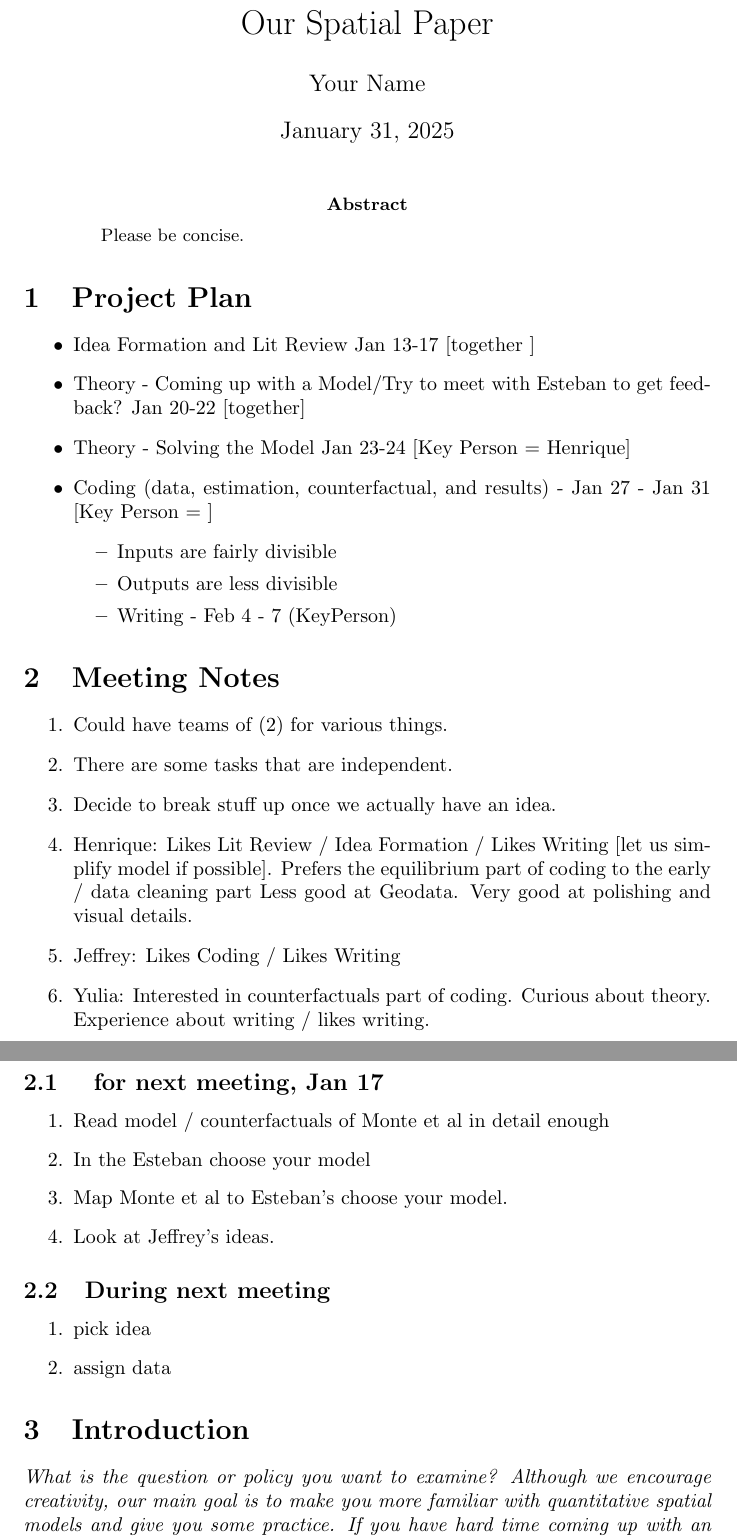
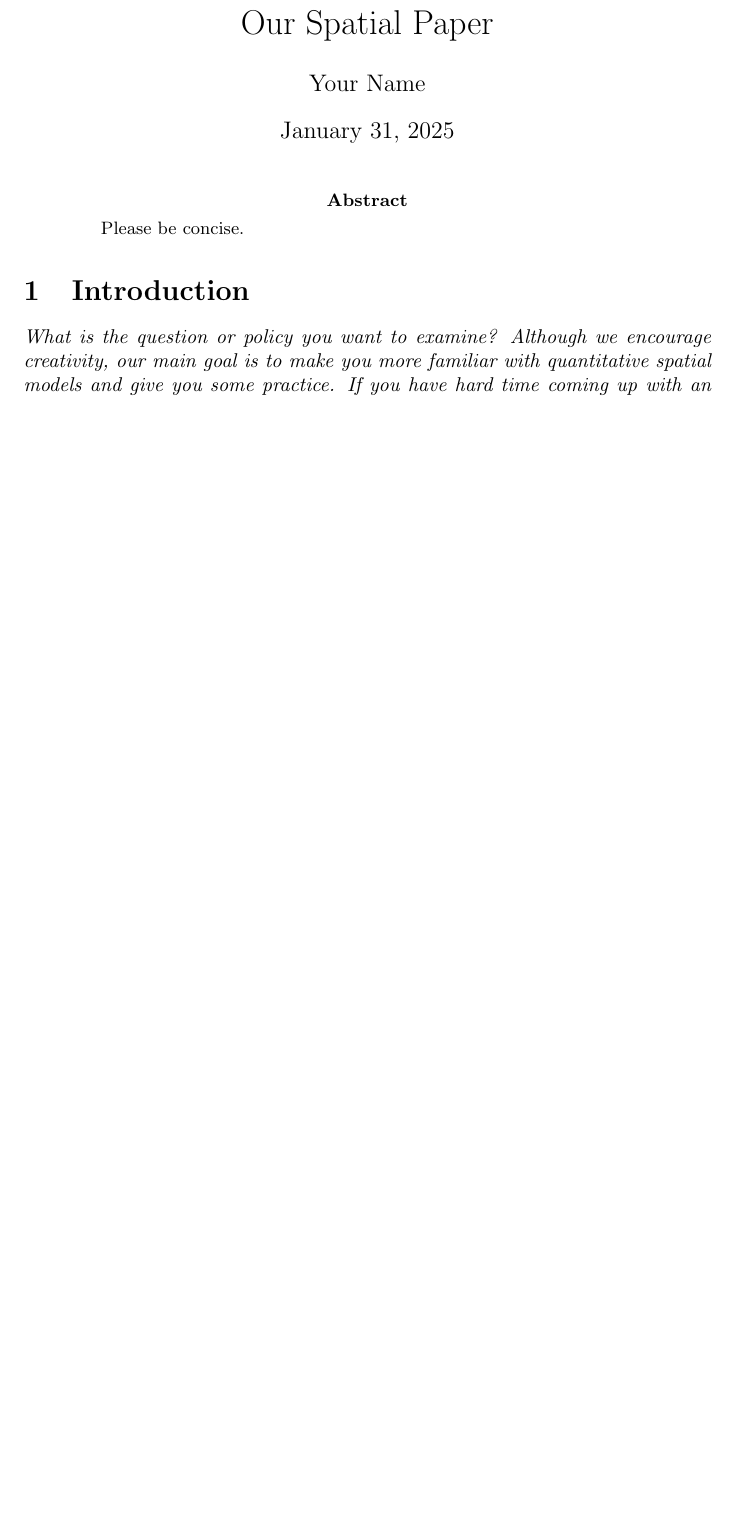
Before and after one commit to jeffreyohlecon/Spatial, a LaTeX paper (paper/actual_paper.tex): two parts of pages 1 and 2 of 4 before the commit and part of page 1 of 3 after it, the two joined at a grey line, cut so that both start at the same text, the shorter picture padded with empty space. Compiled offline with pdfLaTeX.

```diff
--- a/paper/actual_paper.tex
+++ b/paper/actual_paper.tex
@@ -18,43 +18,8 @@
     Please be concise.
 \end{abstract}
 
-\section{Project Plan}
-\begin{itemize}
-    \item Idea Formation and Lit Review  Jan 13-17  [together ]
-    \item Theory - Coming up with a Model/Try to meet with Esteban to get feedback? Jan 20-22 [together]
-    \item Theory - Solving the Model Jan 23-24 [Key Person = Henrique]
-    \item Coding (data, estimation, counterfactual, and results) - Jan 27 - Jan 31  [Key Person = ]
-    \begin{itemize}
-        \item Inputs are fairly divisible
-        \item Outputs are less divisible
-        \item Writing -  Feb 4 - 7  (KeyPerson)
-   \end{itemize}
-\end{itemize}
-\section{Meeting Notes}
-\begin{enumerate}
-    \item  Could have teams of (2) for various things.
-    \item There are some tasks that are independent.
-    \item Decide to break stuff up once we actually have an idea.
-    \item Henrique: Likes Lit Review / Idea Formation / Likes Writing [let us simplify model if possible]. Prefers the equilibrium part of coding to the early / data cleaning part Less good at Geodata.  Very good at polishing and visual details.
-    \item Jeffrey: Likes Coding / Likes Writing
-    \item Yulia: Interested in counterfactuals part of coding. Curious about theory. Experience about writing / likes writing.
-\end{enumerate}
-
-\subsection{ for next meeting, Jan 17 }
-\begin{enumerate}
-    \item Read model / counterfactuals of Monte et al in detail enough
-    \item In the Esteban choose your model
-    \item Map Monte et al to Esteban's choose your model.
-    \item Look at Jeffrey's ideas.
-\end{enumerate}
 
 
-
-\subsection{During next meeting}
-\begin{enumerate}
-    \item pick idea
-    \item assign data
-\end{enumerate}
 
 
 \section{Introduction}
```
Also changed, not shown: output/commuting_parameters.csv (added, +3 -0 lines), paper/actual_paper.pdf, paper/actual_paper.tex (15 more changed lines), 12 other files.
